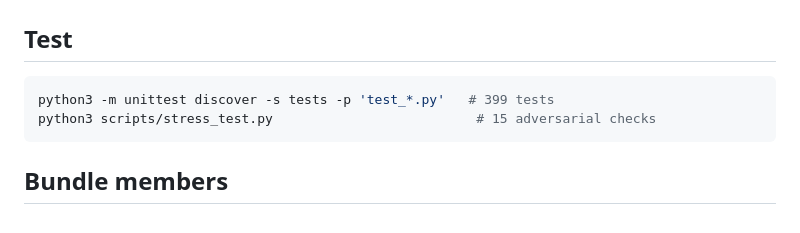
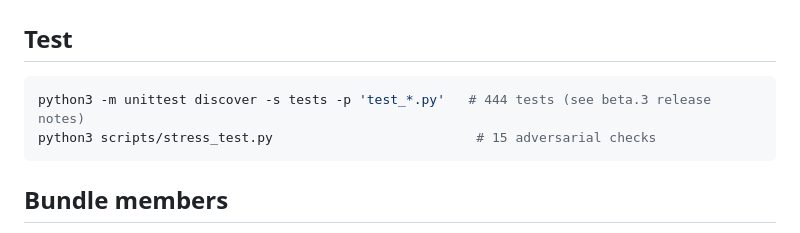
Before and after one commit to Kartik24Hulmukh/AccessDoc, a Markdown page: README.md, the part around the change. GitHub-like rendering.

Commit message:
fix: correct stale test count in README (399 -> 444, beta.3 release closure)

````diff
--- a/README.md
+++ b/README.md
@@ -72,7 +72,7 @@ python3 cli.py catalog                    # rule catalog summary
 
 ## Test
 ```bash
-python3 -m unittest discover -s tests -p 'test_*.py'   # 399 tests
+python3 -m unittest discover -s tests -p 'test_*.py'   # 444 tests (see beta.3 release notes)
 python3 scripts/stress_test.py                          # 15 adversarial checks
 ```
 
````
